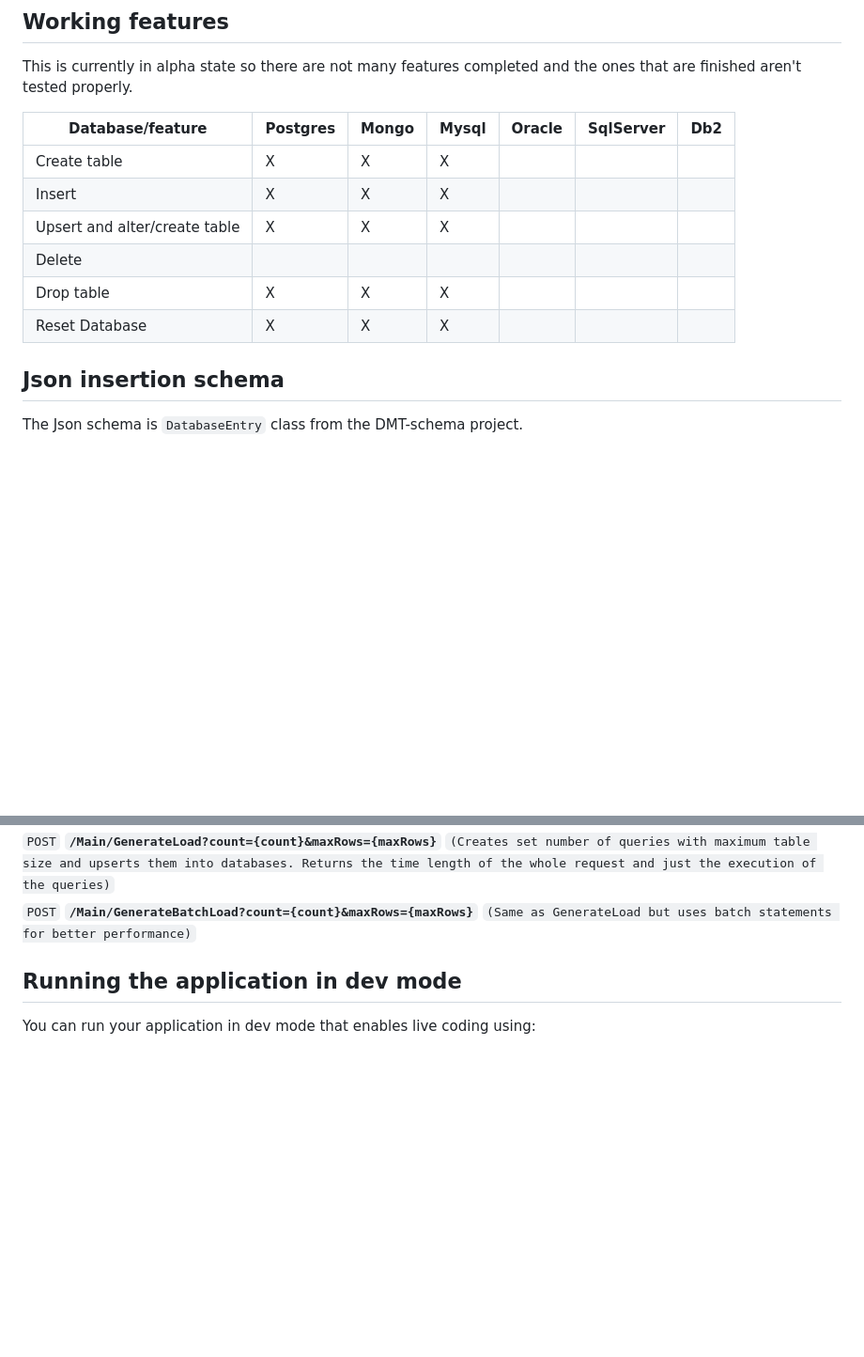
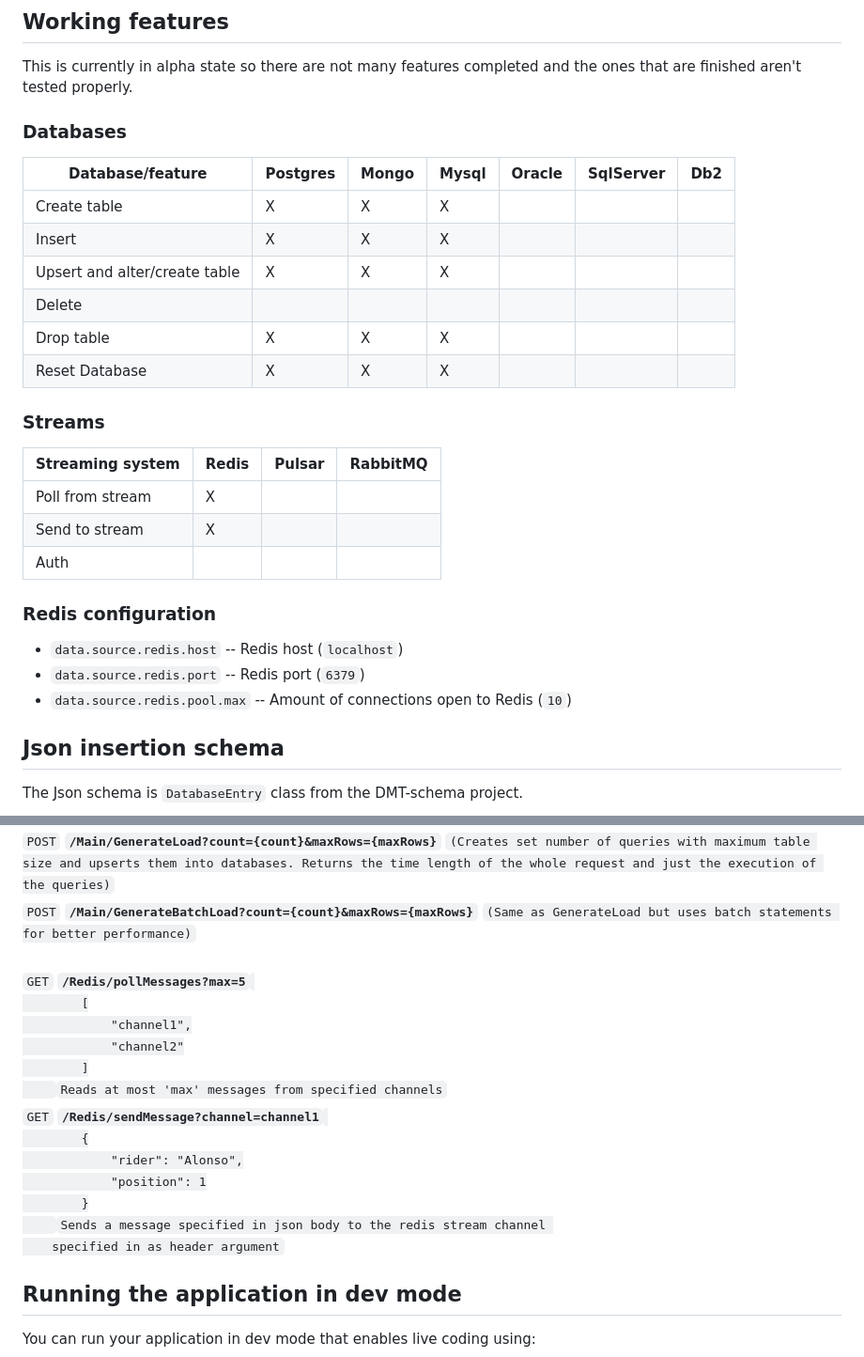
Before and after one commit to skodjob/database-performance-hub, a Markdown page: database-manipulation-tool/README.md, 2 parts joined by grey strips. Shown at 94% size. GitHub-like rendering; blank space fills up the shorter version.

```diff
--- a/database-manipulation-tool/README.md
+++ b/database-manipulation-tool/README.md
@@ -23,6 +23,8 @@ When using DMT for load generation in performance testing, use the `performance`
 
 This is currently in alpha state so there are not many features completed and the ones that are finished aren't tested properly.
 
+### Databases
+
 | Database/feature        	       | Postgres 	 | Mongo 	 | Mysql 	 | Oracle 	 | SqlServer 	 | Db2 	 |
 |---------------------------------|------------|---------|---------|----------|-------------|-------|
 | Create table            	       | X    	     | X   	   | X   	   | 	        | 	           | 	     |
@@ -31,6 +33,18 @@ This is currently in alpha state so there are not many features completed and th
 | Delete                  	       | 	          | 	       | 	       | 	        | 	           | 	     |
 | Drop table        	             | X	         | X	      | X	      | 	        | 	           | 	     |
 | Reset Database        	         | X	         | 	X      | X	      | 	        | 	           | 	     |
+
+### Streams
+| Streaming system | Redis | Pulsar | RabbitMQ |
+|------------------|-------|--------|----------|
+| Poll from stream | X     |        |          |
+| Send to stream   | X     |        |          |
+| Auth             |       |        |          |
+
+### Redis configuration
+- `data.source.redis.host` -- Redis host (`localhost`)
+- `data.source.redis.port` -- Redis port (`6379`)
+- `data.source.redis.pool.max` -- Amount of connections open to Redis (`10`)
 
 ## Json insertion schema
 The Json schema is `DatabaseEntry` class from the DMT-schema project.
@@ -80,6 +94,30 @@ You can reset all databases on DMT start with property `onstart.reset.database`.
 <br />
 <summary><code>POST</code> <code><b>/Main/GenerateLoad?count={count}&maxRows={maxRows}</b></code> <code>(Creates set number of queries with maximum table size and upserts them into databases. Returns the time length of the whole request and just the execution of the queries)</code></summary>
 <summary><code>POST</code> <code><b>/Main/GenerateBatchLoad?count={count}&maxRows={maxRows}</b></code> <code>(Same as GenerateLoad but uses batch statements for better performance)</code></summary>
+<br />
+<summary>
+    <code>GET</code>
+    <code><b>/Redis/pollMessages?max=5</b></code>
+    <code>
+        [
+            "channel1",
+            "channel2"
+        ]
+    </code>
+    <code>Reads at most 'max' messages from specified channels</code>
+</summary>
+<summary>
+    <code>GET</code>
+    <code><b>/Redis/sendMessage?channel=channel1</b></code>
+    <code>
+        {
+            "rider": "Alonso",
+            "position": 1
+        }
+    </code>
+    <code>Sends a message specified in json body to the redis stream channel
+    specified in as header argument</code>
+</summary>
 
 ## Running the application in dev mode
 
```
